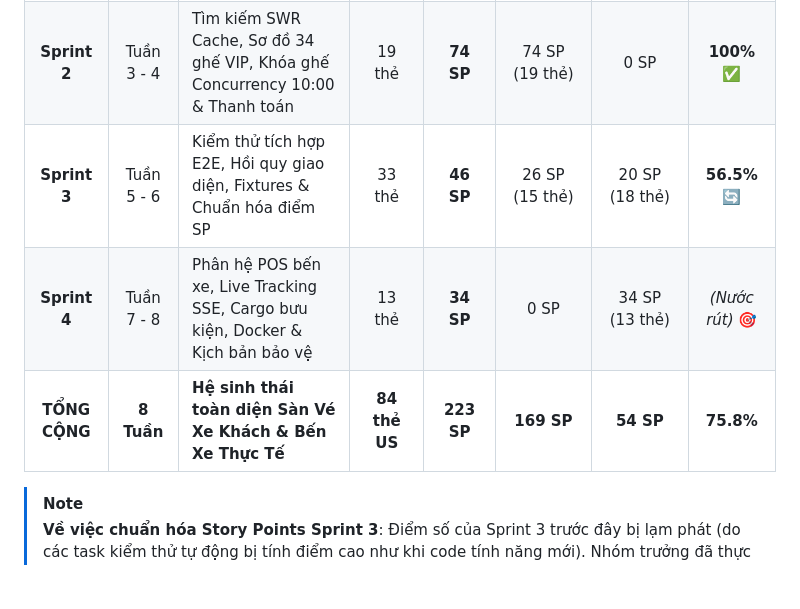
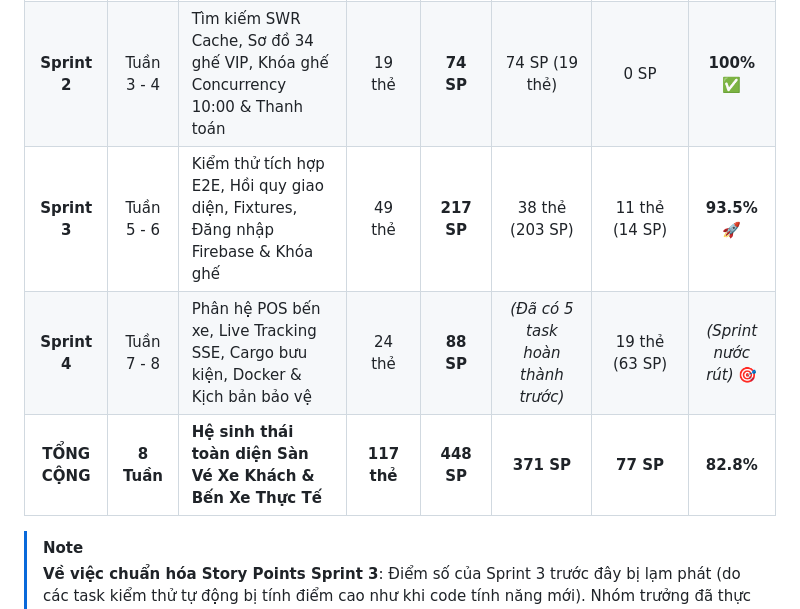
Before and after one commit to phamcongthanhvn2k6/traveleasy-platform, a Markdown page: docs/04-agile-and-sprints/BAO_CAO_THONG_KE_TIEN_DO_VA_STORY_POINTS_TOAN_SAN.md, the part around the change. GitHub-like rendering; blank space fills up the shorter version.

Commit message:
docs(agile): cap nhat bao cao tien do sprint 3 sau khi merge cac PR kiem thu va firebase

```diff
--- a/docs/04-agile-and-sprints/BAO_CAO_THONG_KE_TIEN_DO_VA_STORY_POINTS_TOAN_SAN.md
+++ b/docs/04-agile-and-sprints/BAO_CAO_THONG_KE_TIEN_DO_VA_STORY_POINTS_TOAN_SAN.md
@@ -24,9 +24,9 @@ graph LR
 | :---: | :---: | :--- | :---: | :---: | :---: | :---: | :---: |
 | **Sprint 1** | Tuần 1 - 2 | Nền tảng Core, CSDL 36 bảng, Stateless JWT, Cổng Admin & Cổng Nhà xe | 19 thẻ | **69 SP** | 69 SP (19 thẻ) | 0 SP | **100%** ✅ |
 | **Sprint 2** | Tuần 3 - 4 | Tìm kiếm SWR Cache, Sơ đồ 34 ghế VIP, Khóa ghế Concurrency 10:00 & Thanh toán | 19 thẻ | **74 SP** | 74 SP (19 thẻ) | 0 SP | **100%** ✅ |
-| **Sprint 3** | Tuần 5 - 6 | Kiểm thử tích hợp E2E, Hồi quy giao diện, Fixtures & Chuẩn hóa điểm SP | 33 thẻ | **46 SP** | 26 SP (15 thẻ) | 20 SP (18 thẻ) | **56.5%** 🔄 |
-| **Sprint 4** | Tuần 7 - 8 | Phân hệ POS bến xe, Live Tracking SSE, Cargo bưu kiện, Docker & Kịch bản bảo vệ | 13 thẻ | **34 SP** | 0 SP | 34 SP (13 thẻ) | *(Nước rút)* 🎯 |
-| **TỔNG CỘNG** | **8 Tuần** | **Hệ sinh thái toàn diện Sàn Vé Xe Khách & Bến Xe Thực Tế** | **84 thẻ US** | **223 SP** | **169 SP** | **54 SP** | **75.8%** |
+| **Sprint 3** | Tuần 5 - 6 | Kiểm thử tích hợp E2E, Hồi quy giao diện, Fixtures, Đăng nhập Firebase & Khóa ghế | 49 thẻ | **217 SP** | 38 thẻ (203 SP) | 11 thẻ (14 SP) | **93.5%** 🚀 |
+| **Sprint 4** | Tuần 7 - 8 | Phân hệ POS bến xe, Live Tracking SSE, Cargo bưu kiện, Docker & Kịch bản bảo vệ | 24 thẻ | **88 SP** | *(Đã có 5 task hoàn thành trước)* | 19 thẻ (63 SP) | *(Sprint nước rút)* 🎯 |
+| **TỔNG CỘNG** | **8 Tuần** | **Hệ sinh thái toàn diện Sàn Vé Xe Khách & Bến Xe Thực Tế** | **117 thẻ** | **448 SP** | **371 SP** | **77 SP** | **82.8%** |
 
 > [!NOTE]
 > **Về việc chuẩn hóa Story Points Sprint 3**:
```
